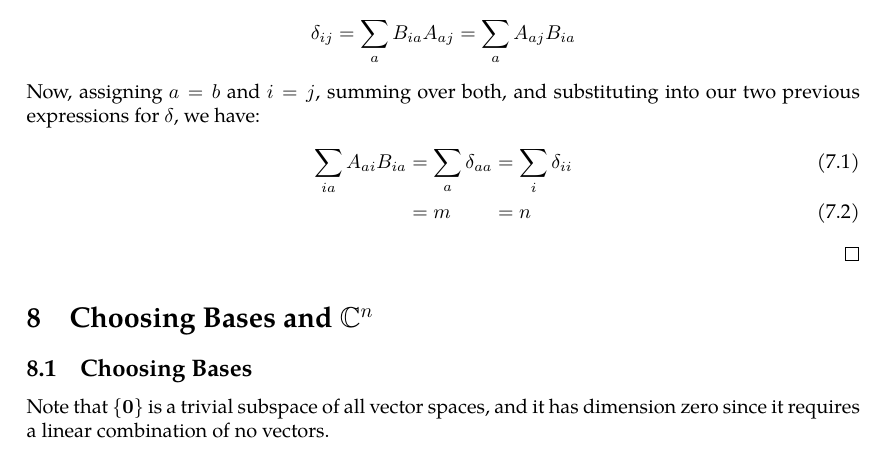
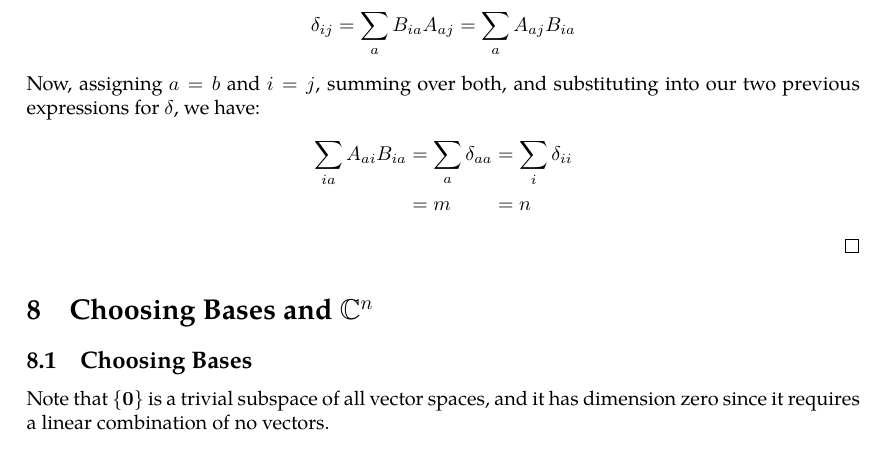
Before and after one commit to zeramorphic/cambridge-maths-notes, a LaTeX document (ia/vm/main.tex, which reads ia/vm/07.tex): part of page 16 of 67, cut so that both start at the same text. Compiled offline with pdfLaTeX.

Commit message:
Remove equation symbols
Signed-off-by: thirdsgames <thirdsgames2018@gmail.com>

```diff
--- a/ia/vm/07.tex
+++ b/ia/vm/07.tex
@@ -81,8 +81,8 @@ In a vector space \(V\), a basis is a set \(\mathcal B = \{ \vb e_1 \cdots \vb e
 		\delta_{ij} = \sum_a B_{ia} A_{aj} = \sum_a A_{aj} B_{ia}
 	\]
 	Now, assigning \(a=b\) and \(i=j\), summing over both, and substituting into our two previous expressions for \(\delta\), we have:
-	\begin{alignat}{2}
+	\begin{alignat*}{2}
 		\sum_{ia} A_{ai} B_{ia} & = \sum_a \delta_{aa} &  & = \sum_i \delta_{ii} \\
 		                        & = m                  &  & = n
-	\end{alignat}
+	\end{alignat*}
 \end{proof}
```
